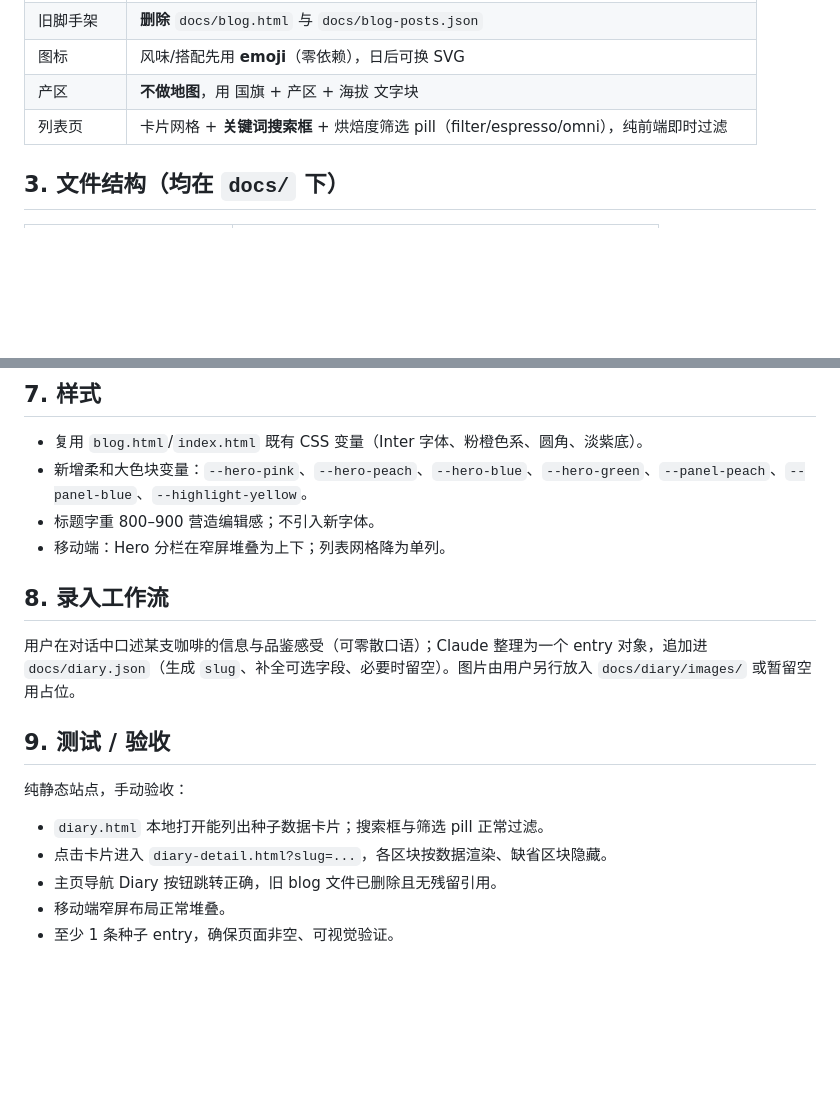
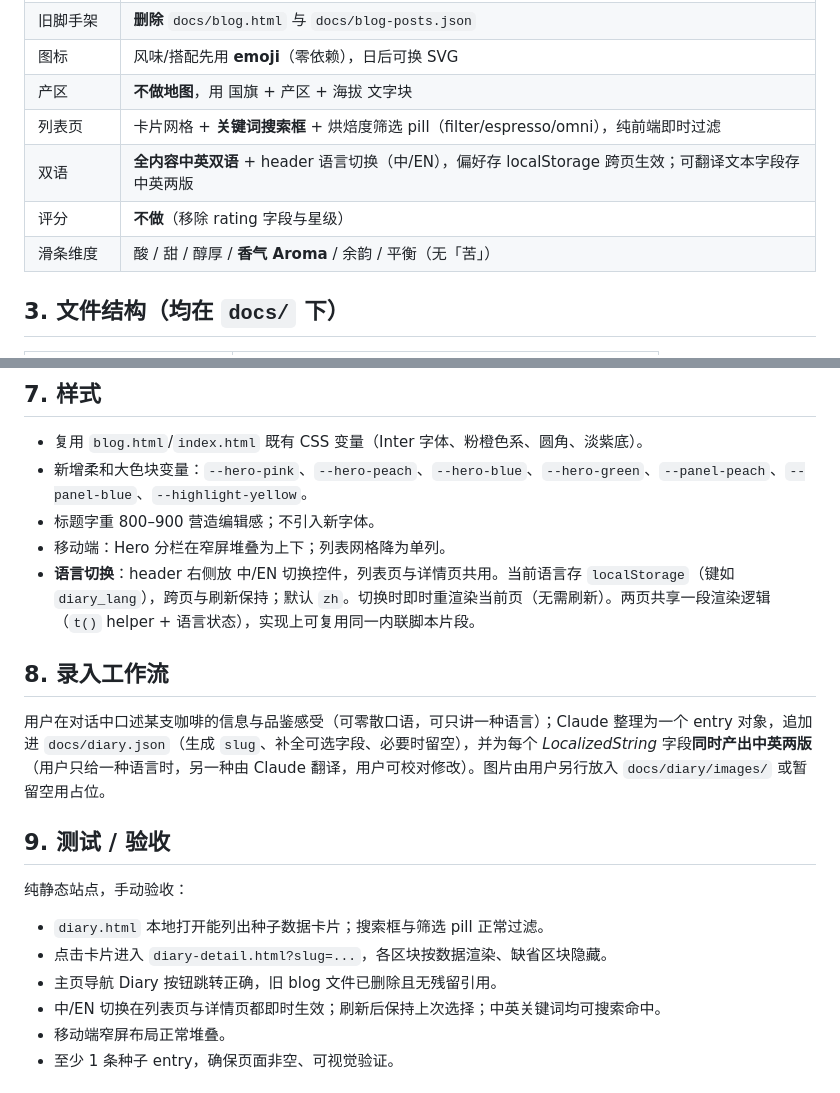
Before and after one commit to TIANSHUUU/coffee-tracker, a Markdown page: specs/2026-06-18-coffee-diary-design.md, 2 parts joined by grey strips. Rendered like a GitHub page; blank space fills up the shorter version.

```diff
--- a/specs/2026-06-18-coffee-diary-design.md
+++ b/specs/2026-06-18-coffee-diary-design.md
@@ -24,6 +24,9 @@
 | 图标 | 风味/搭配先用 **emoji**（零依赖），日后可换 SVG |
 | 产区 | **不做地图**，用 国旗 + 产区 + 海拔 文字块 |
 | 列表页 | 卡片网格 + **关键词搜索框** + 烘焙度筛选 pill（filter/espresso/omni），纯前端即时过滤 |
+| 双语 | **全内容中英双语** + header 语言切换（中/EN），偏好存 localStorage 跨页生效；可翻译文本字段存中英两版 |
+| 评分 | **不做**（移除 rating 字段与星级） |
+| 滑条维度 | 酸 / 甜 / 醇厚 / **香气 Aroma** / 余韵 / 平衡（无「苦」） |
 
 ## 3. 文件结构（均在 `docs/` 下）
 
@@ -113,10 +124,11 @@
 - 新增柔和大色块变量：`--hero-pink`、`--hero-peach`、`--hero-blue`、`--hero-green`、`--panel-peach`、`--panel-blue`、`--highlight-yellow`。
 - 标题字重 800–900 营造编辑感；不引入新字体。
 - 移动端：Hero 分栏在窄屏堆叠为上下；列表网格降为单列。
+- **语言切换**：header 右侧放 中/EN 切换控件，列表页与详情页共用。当前语言存 `localStorage`（键如 `diary_lang`），跨页与刷新保持；默认 `zh`。切换时即时重渲染当前页（无需刷新）。两页共享一段渲染逻辑（`t()` helper + 语言状态），实现上可复用同一内联脚本片段。
 
 ## 8. 录入工作流
 
-用户在对话中口述某支咖啡的信息与品鉴感受（可零散口语）；Claude 整理为一个 entry 对象，追加进 `docs/diary.json`（生成 `slug`、补全可选字段、必要时留空）。图片由用户另行放入 `docs/diary/images/` 或暂留空用占位。
+用户在对话中口述某支咖啡的信息与品鉴感受（可零散口语，可只讲一种语言）；Claude 整理为一个 entry 对象，追加进 `docs/diary.json`（生成 `slug`、补全可选字段、必要时留空），并为每个 *LocalizedString* 字段**同时产出中英两版**（用户只给一种语言时，另一种由 Claude 翻译，用户可校对修改）。图片由用户另行放入 `docs/diary/images/` 或暂留空用占位。
 
 ## 9. 测试 / 验收
 
@@ -124,6 +136,7 @@
 - `diary.html` 本地打开能列出种子数据卡片；搜索框与筛选 pill 正常过滤。
 - 点击卡片进入 `diary-detail.html?slug=...`，各区块按数据渲染、缺省区块隐藏。
 - 主页导航 Diary 按钮跳转正确，旧 blog 文件已删除且无残留引用。
+- 中/EN 切换在列表页与详情页都即时生效；刷新后保持上次选择；中英关键词均可搜索命中。
 - 移动端窄屏布局正常堆叠。
 - 至少 1 条种子 entry，确保页面非空、可视觉验证。
 
```
Also changed, not shown: other parts of specs/2026-06-18-coffee-diary-design.md (+36 -28 lines).
